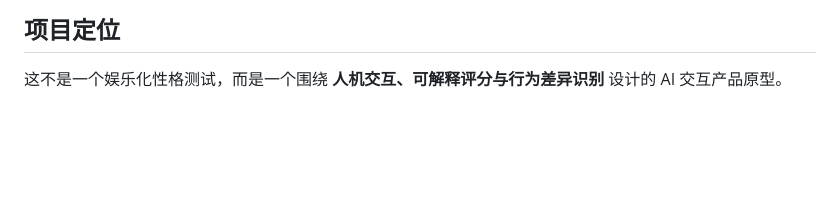
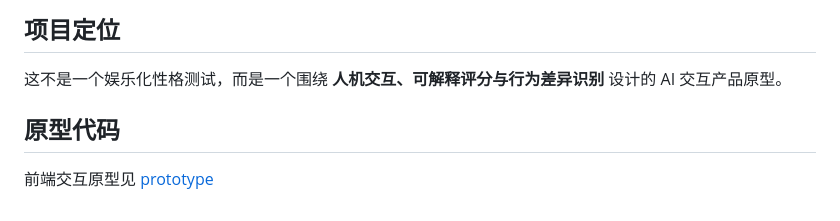
Before and after one commit to zoezhuy/roommate-harmony-test, a Markdown page: README.md, the part around the change. GitHub-like rendering; blank space fills up the shorter version.

```diff
--- a/README.md
+++ b/README.md
@@ -76,3 +76,6 @@ Roommate Harmony Test 是一个围绕“室友匹配”场景设计的 AI 交互
 
 ## 项目定位
 这不是一个娱乐化性格测试，而是一个围绕 **人机交互、可解释评分与行为差异识别** 设计的 AI 交互产品原型。
+
+## 原型代码
+前端交互原型见 [prototype](./prototype)
```
